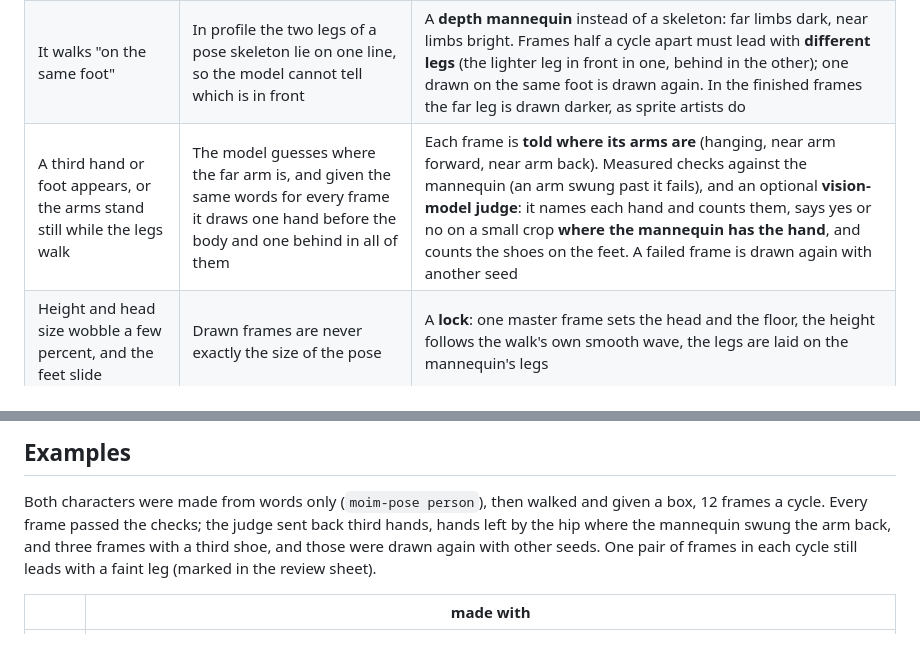
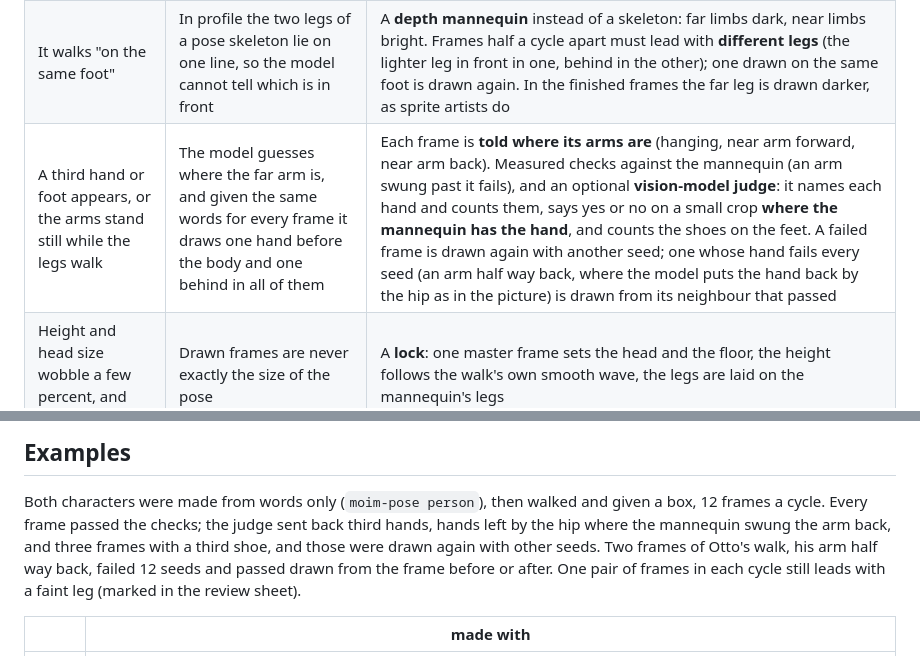
Before and after one commit to MareArts/marearts-moim-pose, a Markdown page: README.md, 2 parts joined by grey strips. Rendered like a GitHub page.

Commit message:
README: Otto's walk with the arm half way back drawn from its neighbours; the loops again

```diff
--- a/README.md
+++ b/README.md
@@ -21,7 +21,7 @@ still work.
 |---|---|---|
 | The character changes from frame to frame (sleeves, hem, colours) | Each frame is drawn on its own | An **edit** model: the character's own picture goes in as a reference latent, and the words name each piece of clothing |
 | It walks "on the same foot" | In profile the two legs of a pose skeleton lie on one line, so the model cannot tell which is in front | A **depth mannequin** instead of a skeleton: far limbs dark, near limbs bright. Frames half a cycle apart must lead with **different legs** (the lighter leg in front in one, behind in the other); one drawn on the same foot is drawn again. In the finished frames the far leg is drawn darker, as sprite artists do |
-| A third hand or foot appears, or the arms stand still while the legs walk | The model guesses where the far arm is, and given the same words for every frame it draws one hand before the body and one behind in all of them | Each frame is **told where its arms are** (hanging, near arm forward, near arm back). Measured checks against the mannequin (an arm swung past it fails), and an optional **vision-model judge**: it names each hand and counts them, says yes or no on a small crop **where the mannequin has the hand**, and counts the shoes on the feet. A failed frame is drawn again with another seed |
+| A third hand or foot appears, or the arms stand still while the legs walk | The model guesses where the far arm is, and given the same words for every frame it draws one hand before the body and one behind in all of them | Each frame is **told where its arms are** (hanging, near arm forward, near arm back). Measured checks against the mannequin (an arm swung past it fails), and an optional **vision-model judge**: it names each hand and counts them, says yes or no on a small crop **where the mannequin has the hand**, and counts the shoes on the feet. A failed frame is drawn again with another seed; one whose hand fails every seed (an arm half way back, where the model puts the hand back by the hip as in the picture) is drawn from its neighbour that passed |
 | Height and head size wobble a few percent, and the feet slide | Drawn frames are never exactly the size of the pose | A **lock**: one master frame sets the head and the floor, the height follows the walk's own smooth wave, the legs are laid on the mannequin's legs |
 | The sprite skates across the ground, or the arms move in jumps | A leg turning at an even rate moves the planted foot unevenly, and frames picked to make up for it come at uneven times | The standing leg is solved so the planted foot goes back the **same distance every frame** at even time steps (a body walks at a steady speed), and each arm swings on one smooth wave; that distance is written to the JSON |
 
@@ -32,7 +32,8 @@ still work.
 
 Both characters were made from words only (`moim-pose person`), then walked and given a box, 12 frames a cycle.
 Every frame passed the checks; the judge sent back third hands, hands left by the hip where the mannequin swung the
-arm back, and three frames with a third shoe, and those were drawn again with other seeds. One pair of frames in
+arm back, and three frames with a third shoe, and those were drawn again with other seeds. Two frames of Otto's walk,
+his arm half way back, failed 12 seeds and passed drawn from the frame before or after. One pair of frames in
 each cycle still leads with a faint leg (marked in the review sheet).
 
 | | made with |
```
Also changed, not shown: docs/walk-loops.gif.
